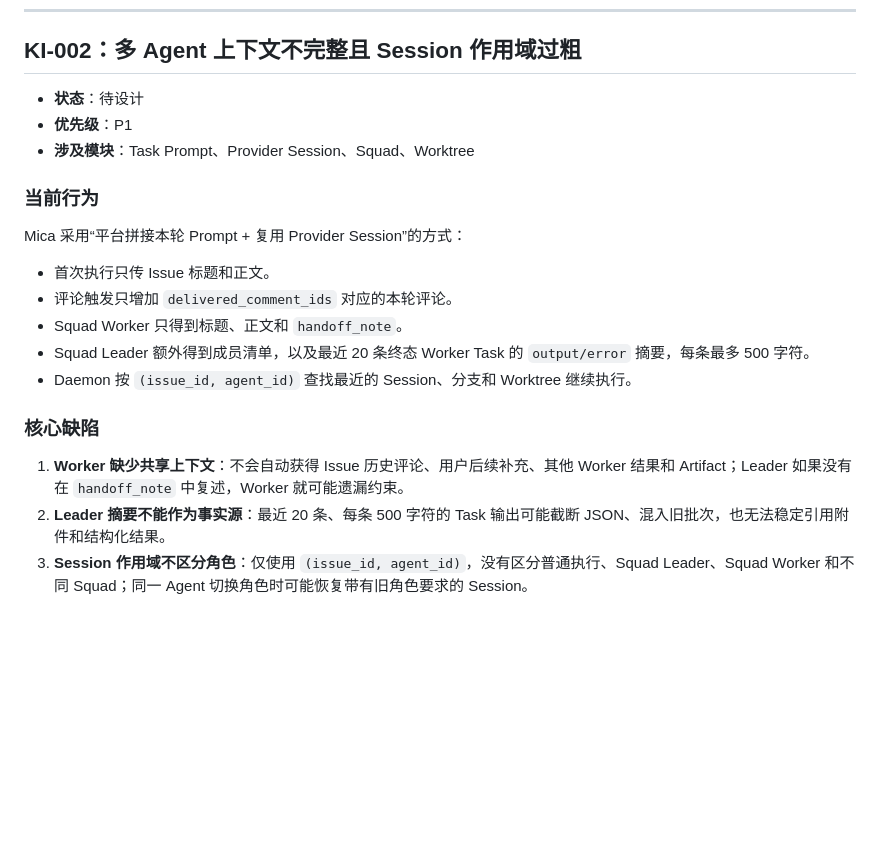
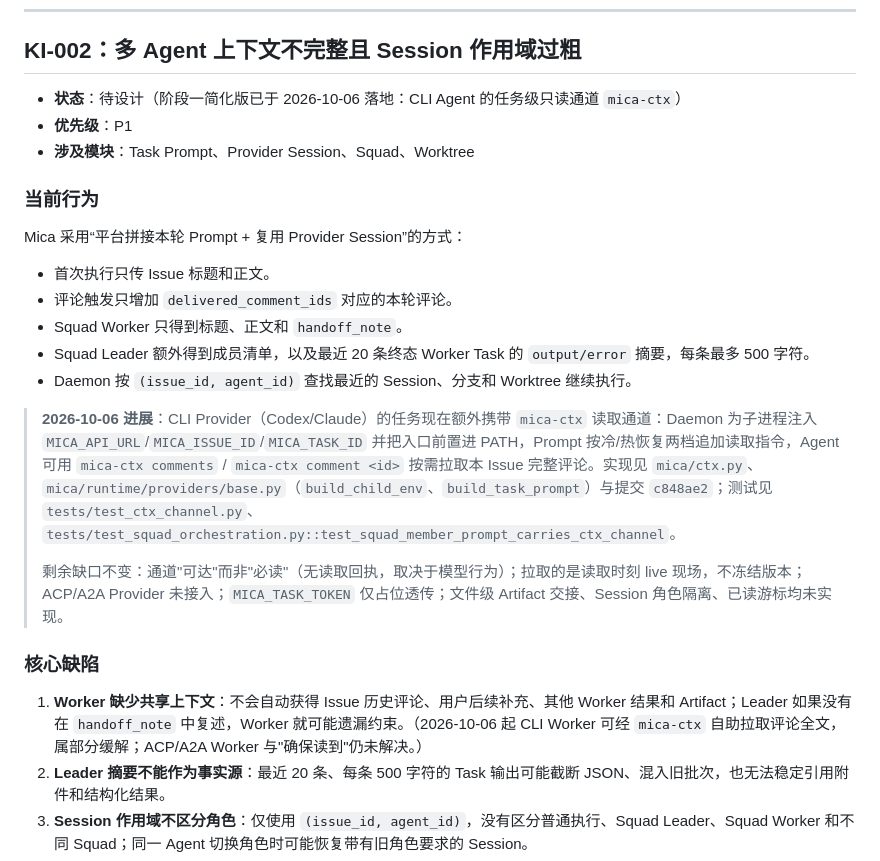
Before and after one commit to sfenga/mica, a Markdown page: docs/known-issues.md, the part around one of its changes. GitHub-like rendering; blank space fills up the shorter version.

```diff
--- a/docs/known-issues.md
+++ b/docs/known-issues.md
@@ -211,7 +211,7 @@ Task
 
 ## KI-002：多 Agent 上下文不完整且 Session 作用域过粗
 
-- **状态**：待设计
+- **状态**：待设计（阶段一简化版已于 2026-10-06 落地：CLI Agent 的任务级只读通道 `mica-ctx`）
 - **优先级**：P1
 - **涉及模块**：Task Prompt、Provider Session、Squad、Worktree
 
@@ -225,9 +225,13 @@ Mica 采用“平台拼接本轮 Prompt + 复用 Provider Session”的方式：
 - Squad Leader 额外得到成员清单，以及最近 20 条终态 Worker Task 的 `output/error` 摘要，每条最多 500 字符。
 - Daemon 按 `(issue_id, agent_id)` 查找最近的 Session、分支和 Worktree 继续执行。
 
+> **2026-10-06 进展**：CLI Provider（Codex/Claude）的任务现在额外携带 `mica-ctx` 读取通道：Daemon 为子进程注入 `MICA_API_URL`/`MICA_ISSUE_ID`/`MICA_TASK_ID` 并把入口前置进 PATH，Prompt 按冷/热恢复两档追加读取指令，Agent 可用 `mica-ctx comments` / `mica-ctx comment <id>` 按需拉取本 Issue 完整评论。实现见 `mica/ctx.py`、`mica/runtime/providers/base.py`（`build_child_env`、`build_task_prompt`）与提交 `c848ae2`；测试见 `tests/test_ctx_channel.py`、`tests/test_squad_orchestration.py::test_squad_member_prompt_carries_ctx_channel`。
+>
+> 剩余缺口不变：通道"可达"而非"必读"（无读取回执，取决于模型行为）；拉取的是读取时刻 live 现场，不冻结版本；ACP/A2A Provider 未接入；`MICA_TASK_TOKEN` 仅占位透传；文件级 Artifact 交接、Session 角色隔离、已读游标均未实现。
+
 ### 核心缺陷
 
-1. **Worker 缺少共享上下文**：不会自动获得 Issue 历史评论、用户后续补充、其他 Worker 结果和 Artifact；Leader 如果没有在 `handoff_note` 中复述，Worker 就可能遗漏约束。
+1. **Worker 缺少共享上下文**：不会自动获得 Issue 历史评论、用户后续补充、其他 Worker 结果和 Artifact；Leader 如果没有在 `handoff_note` 中复述，Worker 就可能遗漏约束。（2026-10-06 起 CLI Worker 可经 `mica-ctx` 自助拉取评论全文，属部分缓解；ACP/A2A Worker 与"确保读到"仍未解决。）
 2. **Leader 摘要不能作为事实源**：最近 20 条、每条 500 字符的 Task 输出可能截断 JSON、混入旧批次，也无法稳定引用附件和结构化结果。
 3. **Session 作用域不区分角色**：仅使用 `(issue_id, agent_id)`，没有区分普通执行、Squad Leader、Squad Worker 和不同 Squad；同一 Agent 切换角色时可能恢复带有旧角色要求的 Session。
 4. **Session 恢复缺少安全判断**：当前没有按 Runtime 和失败原因过滤不可恢复 Session；上下文溢出、Provider 拒绝旧历史或 Runtime 变化后可能继续使用无效 Session。
```
Also changed, not shown: other parts of docs/known-issues.md (+36 -0 lines).
